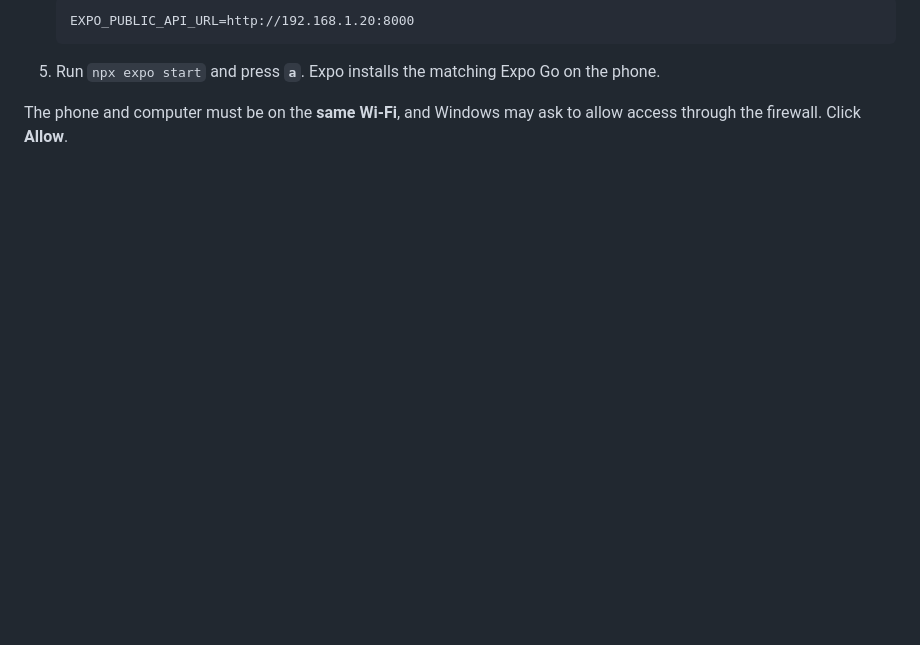
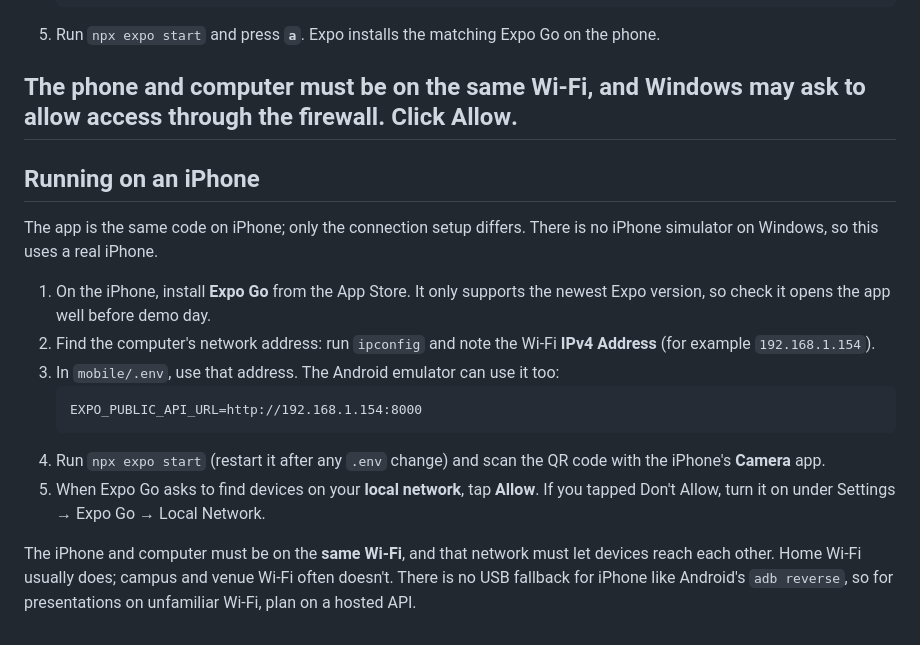
Before and after one commit to pearshm2/park-path, a Markdown page: docs/demo.md, the part around the change. GitHub-like rendering; blank space fills up the shorter version.

Commit message:
Document running the app on an iPhone

````diff
--- a/docs/demo.md
+++ b/docs/demo.md
@@ -250,3 +250,27 @@ If the computer can't run the emulator, use an Android phone connected **by USB*
 
 The phone and computer must be on the **same Wi-Fi**, and Windows may ask to
 allow access through the firewall. Click **Allow**.
+---
+
+## Running on an iPhone
+
+The app is the same code on iPhone; only the connection setup differs.
+There is no iPhone simulator on Windows, so this uses a real iPhone.
+
+1. On the iPhone, install **Expo Go** from the App Store. It only supports the
+   newest Expo version, so check it opens the app well before demo day.
+2. Find the computer's network address: run `ipconfig` and note the Wi-Fi
+   **IPv4 Address** (for example `192.168.1.154`).
+3. In `mobile/.env`, use that address. The Android emulator can use it too:
+   ```
+   EXPO_PUBLIC_API_URL=http://192.168.1.154:8000
+   ```
+4. Run `npx expo start` (restart it after any `.env` change) and scan the QR
+   code with the iPhone's **Camera** app.
+5. When Expo Go asks to find devices on your **local network**, tap **Allow**.
+   If you tapped Don't Allow, turn it on under Settings → Expo Go → Local Network.
+
+The iPhone and computer must be on the **same Wi-Fi**, and that network must
+let devices reach each other. Home Wi-Fi usually does; campus and venue Wi-Fi
+often doesn't. There is no USB fallback for iPhone like Android's
+`adb reverse`, so for presentations on unfamiliar Wi-Fi, plan on a hosted API.
````
